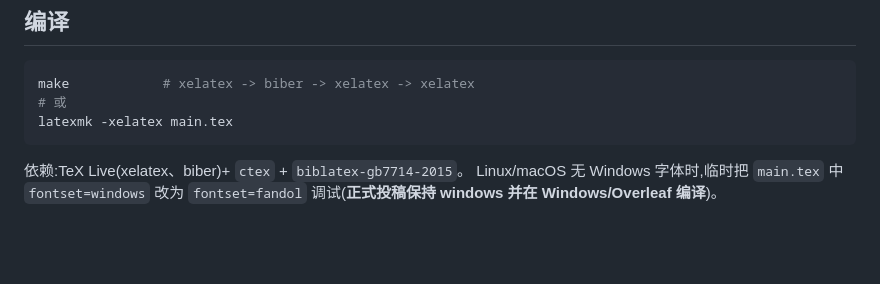
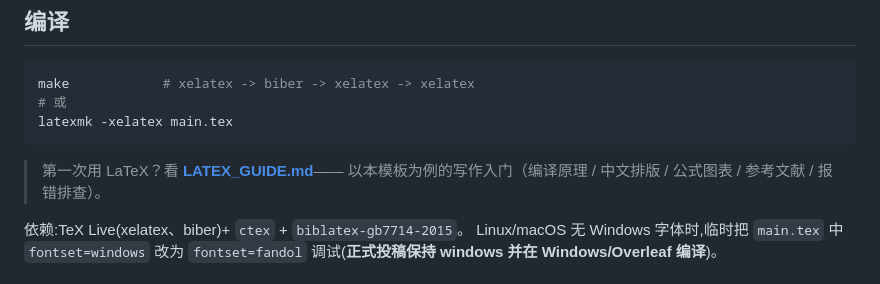
Before and after one commit to 909347194/ExperimentForGraduation, a Markdown page: paper/manuscript1_journal_article/README.md, the part around the change. Drawn GitHub-style; blank space fills up the shorter version.

Commit message:
docs(paper): 新增 LaTeX 写作入门 LATEX_GUIDE.md（以期刊模板为例）
- 编译原理（xelatex/biber 流水线）、文档骨架、中文排版（字号/字体/行距）
- 公式图表、交叉引用、参考文献、特殊字符转义、报错排查表
- 结合 manuscript1_journal_article 真实代码讲解，附命令速查与文件对照表
- README 增加入口链接

````diff
--- a/paper/manuscript1_journal_article/README.md
+++ b/paper/manuscript1_journal_article/README.md
@@ -79,6 +79,9 @@ make            # xelatex -> biber -> xelatex -> xelatex
 latexmk -xelatex main.tex
 ```
 
+> 第一次用 LaTeX？看 **[LATEX_GUIDE.md](LATEX_GUIDE.md)**——
+> 以本模板为例的写作入门（编译原理 / 中文排版 / 公式图表 / 参考文献 / 报错排查）。
+
 依赖:TeX Live(xelatex、biber)+ `ctex` + `biblatex-gb7714-2015`。
 Linux/macOS 无 Windows 字体时,临时把 `main.tex` 中 `fontset=windows`
 改为 `fontset=fandol` 调试(**正式投稿保持 windows 并在 Windows/Overleaf 编译**)。
````
Also changed, not shown: paper/manuscript1_journal_article/LATEX_GUIDE.md (added, +422 -0 lines).
